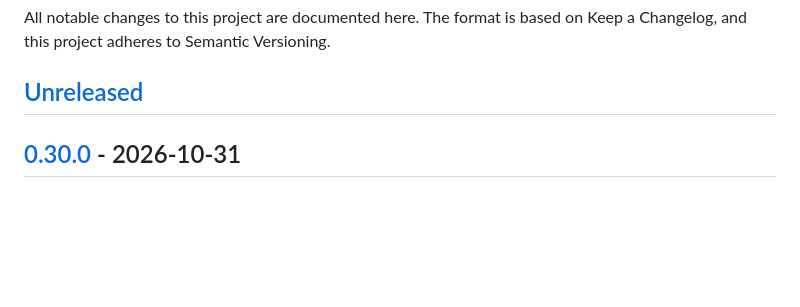
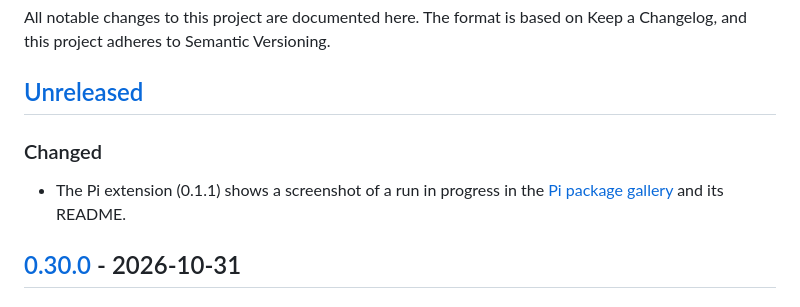
Before and after one commit to juanhuttemann/deep-research, a Markdown page: CHANGELOG.md, the part around the change. GitHub-like rendering; blank space fills up the shorter version.

Commit message:
Show a screenshot of the Pi extension in the gallery and its README
The Pi package gallery lists the extension as text only. pi.image gives
it a preview: a run in progress in Pi, with the sub-agents searching and
the pages and sources so far. The README shows the same image, so the npm
and GitHub pages have it too. The package goes to 0.1.1 to carry the new
manifest field.

```diff
--- a/CHANGELOG.md
+++ b/CHANGELOG.md
@@ -4,6 +4,11 @@ All notable changes to this project are documented here. The format is based
 on Keep a Changelog, and this project adheres to Semantic Versioning.
 
 ## [Unreleased]
+
+### Changed
+
+- The Pi extension (0.1.1) shows a screenshot of a run in progress in the
+  [Pi package gallery](https://pi.dev/packages) and its README.
 
 ## [0.30.0] - 2026-10-31
 
```
Also changed, not shown: integrations/pi/README.md (+2 -0 lines), docs/images/pi-research.png (added), 2 other files.
